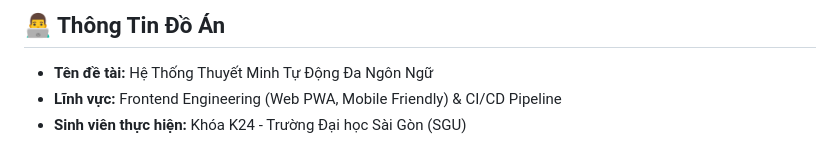
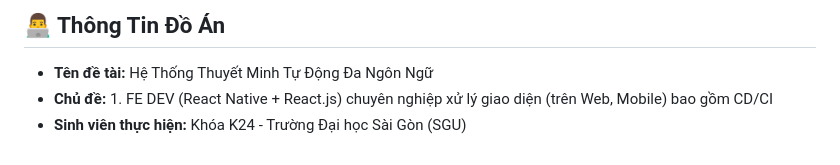
Before and after one commit to Call-me-Ren/Do_an_CNPM, a Markdown page: README.md, the part around the change. GitHub-like rendering.

```diff
--- a/README.md
+++ b/README.md
@@ -139,5 +139,5 @@ Dự án được tích hợp luồng CI/CD tự động trong [`.github/workflo
 
 ## 👨‍💻 Thông Tin Đồ Án
 - **Tên đề tài:** Hệ Thống Thuyết Minh Tự Động Đa Ngôn Ngữ
-- **Lĩnh vực:** Frontend Engineering (Web PWA, Mobile Friendly) & CI/CD Pipeline
+- **Chủ đề:** 1. FE DEV (React Native + React.js) chuyên nghiệp xử lý giao diện (trên Web, Mobile) bao gồm CD/CI
 - **Sinh viên thực hiện:** Khóa K24 - Trường Đại học Sài Gòn (SGU)
```
